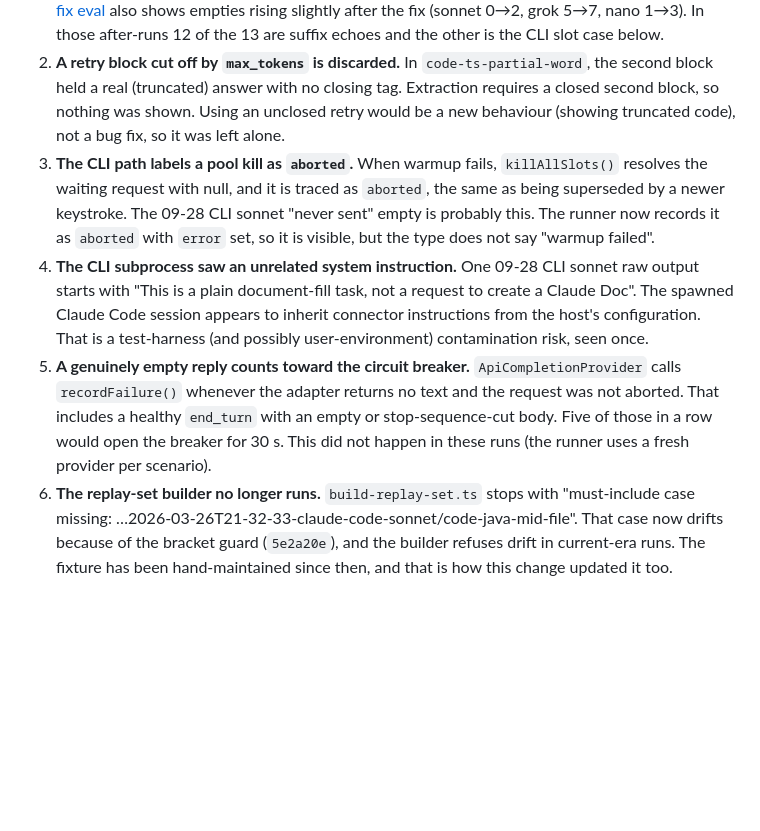
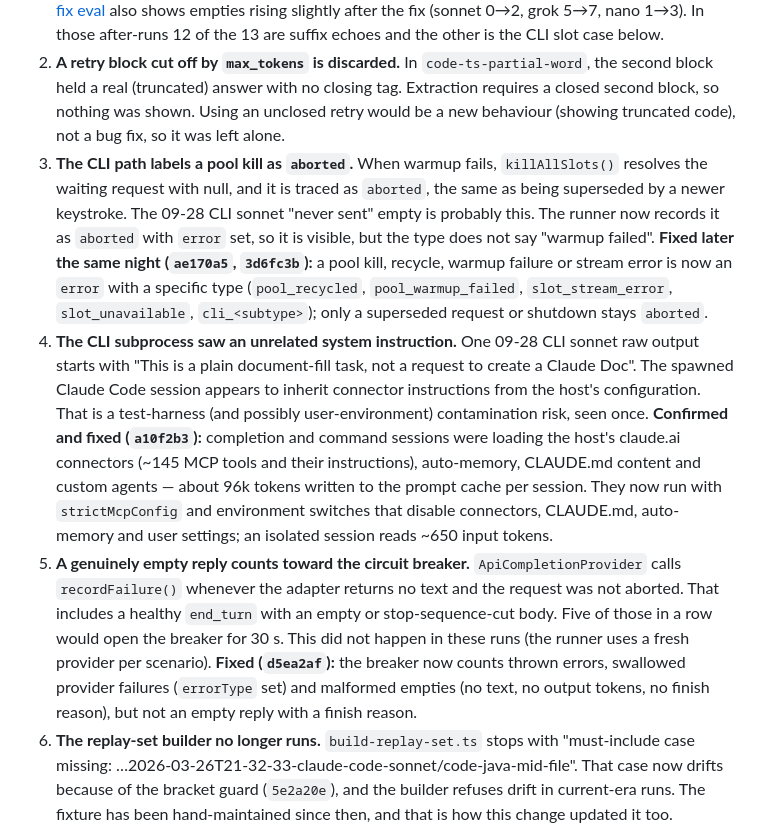
Before and after one commit to trentmcnitt/bespoke-ai-vscode-ext, a Markdown page: evals/empty-completions-2026-09.md, the part around the change. GitHub-like rendering; blank space fills up the shorter version.

Commit message:
evals: mark empty-completions findings 3-5 as fixed, with commits

```diff
--- a/evals/empty-completions-2026-09.md
+++ b/evals/empty-completions-2026-09.md
@@ -99,7 +99,7 @@ Every empty now carries `outcome: empty` with a finish reason, token counts, the
 
 1. **Haiku reasons out loud about the whitespace cue.** 16 of the 52 raw outputs contain a "Wait, let me reconsider…" detour, and 10 of those quote the per-request whitespace cue added in `6c171f4` ("The instruction says there is no space between…"). Most recover in a second `<COMPLETION>` block. Two used up the 200-token `maxTokens` before closing a second block, and two recovered only to echo the suffix. The same detour appeared in March before the cue existed (6–7 per run on this scenario set in three of the four haiku runs), so the cue gives it a topic rather than creating it; whether it is now more frequent is not established by one run. Changing the cue is a prompt change and needs the reference-model protocol. The [whitespace-fix eval](2026-09-28-whitespace-fix.md) also shows empties rising slightly after the fix (sonnet 0→2, grok 5→7, nano 1→3). In those after-runs 12 of the 13 are suffix echoes and the other is the CLI slot case below.
 2. **A retry block cut off by `max_tokens` is discarded.** In `code-ts-partial-word`, the second block held a real (truncated) answer with no closing tag. Extraction requires a closed second block, so nothing was shown. Using an unclosed retry would be a new behaviour (showing truncated code), not a bug fix, so it was left alone.
-3. **The CLI path labels a pool kill as `aborted`.** When warmup fails, `killAllSlots()` resolves the waiting request with null, and it is traced as `aborted`, the same as being superseded by a newer keystroke. The 09-28 CLI sonnet "never sent" empty is probably this. The runner now records it as `aborted` with `error` set, so it is visible, but the type does not say "warmup failed".
-4. **The CLI subprocess saw an unrelated system instruction.** One 09-28 CLI sonnet raw output starts with "This is a plain document-fill task, not a request to create a Claude Doc". The spawned Claude Code session appears to inherit connector instructions from the host's configuration. That is a test-harness (and possibly user-environment) contamination risk, seen once.
-5. **A genuinely empty reply counts toward the circuit breaker.** `ApiCompletionProvider` calls `recordFailure()` whenever the adapter returns no text and the request was not aborted. That includes a healthy `end_turn` with an empty or stop-sequence-cut body. Five of those in a row would open the breaker for 30 s. This did not happen in these runs (the runner uses a fresh provider per scenario).
+3. **The CLI path labels a pool kill as `aborted`.** When warmup fails, `killAllSlots()` resolves the waiting request with null, and it is traced as `aborted`, the same as being superseded by a newer keystroke. The 09-28 CLI sonnet "never sent" empty is probably this. The runner now records it as `aborted` with `error` set, so it is visible, but the type does not say "warmup failed". **Fixed later the same night (`ae170a5`, `3d6fc3b`):** a pool kill, recycle, warmup failure or stream error is now an `error` with a specific type (`pool_recycled`, `pool_warmup_failed`, `slot_stream_error`, `slot_unavailable`, `cli_<subtype>`); only a superseded request or shutdown stays `aborted`.
+4. **The CLI subprocess saw an unrelated system instruction.** One 09-28 CLI sonnet raw output starts with "This is a plain document-fill task, not a request to create a Claude Doc". The spawned Claude Code session appears to inherit connector instructions from the host's configuration. That is a test-harness (and possibly user-environment) contamination risk, seen once. **Confirmed and fixed (`a10f2b3`):** completion and command sessions were loading the host's claude.ai connectors (~145 MCP tools and their instructions), auto-memory, CLAUDE.md content and custom agents — about 96k tokens written to the prompt cache per session. They now run with `strictMcpConfig` and environment switches that disable connectors, CLAUDE.md, auto-memory and user settings; an isolated session reads ~650 input tokens.
+5. **A genuinely empty reply counts toward the circuit breaker.** `ApiCompletionProvider` calls `recordFailure()` whenever the adapter returns no text and the request was not aborted. That includes a healthy `end_turn` with an empty or stop-sequence-cut body. Five of those in a row would open the breaker for 30 s. This did not happen in these runs (the runner uses a fresh provider per scenario). **Fixed (`d5ea2af`):** the breaker now counts thrown errors, swallowed provider failures (`errorType` set) and malformed empties (no text, no output tokens, no finish reason), but not an empty reply with a finish reason.
 6. **The replay-set builder no longer runs.** `build-replay-set.ts` stops with "must-include case missing: …2026-03-26T21-32-33-claude-code-sonnet/code-java-mid-file". That case now drifts because of the bracket guard (`5e2a20e`), and the builder refuses drift in current-era runs. The fixture has been hand-maintained since then, and that is how this change updated it too.
```
